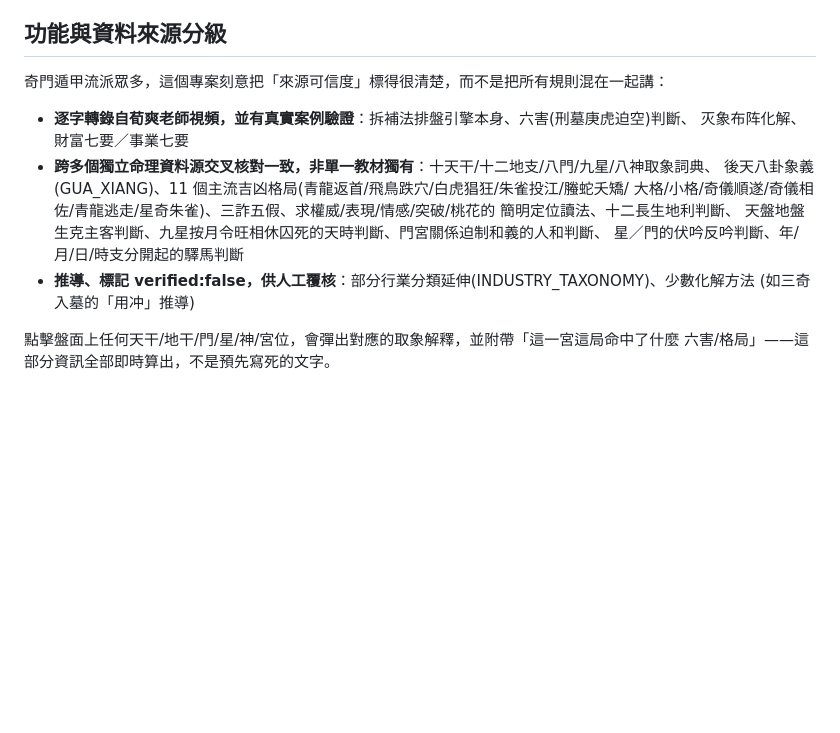
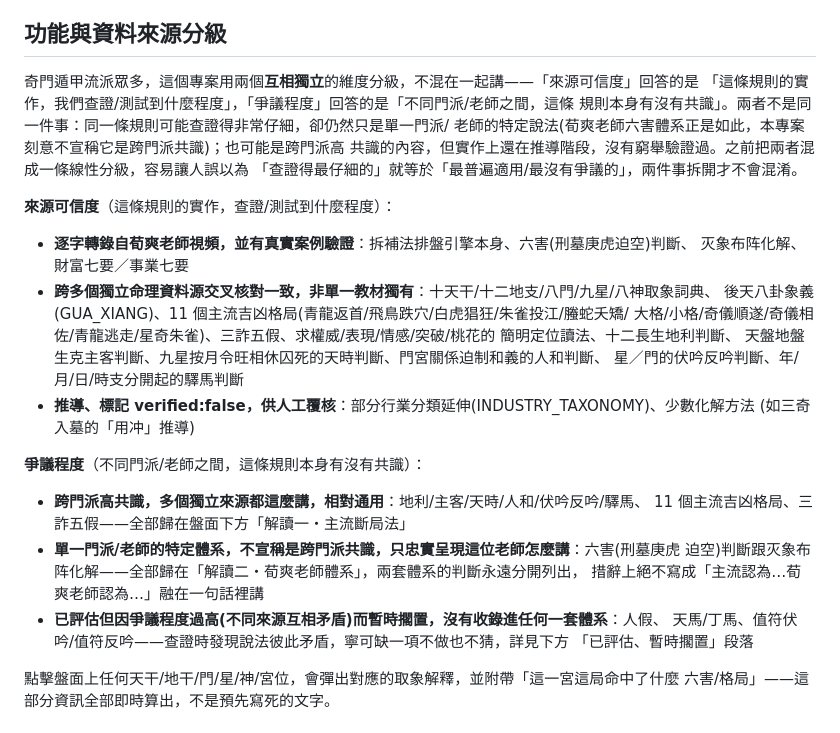
Before and after one commit to Kyonishi/almanac, a Markdown page: README.md, the part around the change. Rendered like a GitHub page; blank space fills up the shorter version.

Commit message:
Split source-credibility and controversy into two independent axes in README
The old three-tier ranking conflated "how carefully we verified this
implementation" with "how much cross-school consensus this rule has,"
which made the 荀爽老師 six-harms system (rigorously verified against
real cases, but a single teacher's specific system) read as if it were
the most broadly applicable tier. Now documented as two separate
dimensions so a rule's verification depth and its consensus level don't
get conflated.

```diff
--- a/README.md
+++ b/README.md
@@ -36,7 +36,14 @@ npm test           # 跑排盤引擎回歸測試
 
 ## 功能與資料來源分級
 
-奇門遁甲流派眾多，這個專案刻意把「來源可信度」標得很清楚，而不是把所有規則混在一起講：
+奇門遁甲流派眾多，這個專案用兩個**互相獨立**的維度分級，不混在一起講——「來源可信度」回答的是
+「這條規則的實作，我們查證/測試到什麼程度」，「爭議程度」回答的是「不同門派/老師之間，這條
+規則本身有沒有共識」。兩者不是同一件事：同一條規則可能查證得非常仔細，卻仍然只是單一門派/
+老師的特定說法(荀爽老師六害體系正是如此，本專案刻意不宣稱它是跨門派共識)；也可能是跨門派高
+共識的內容，但實作上還在推導階段，沒有窮舉驗證過。之前把兩者混成一條線性分級，容易讓人誤以為
+「查證得最仔細的」就等於「最普遍適用/最沒有爭議的」，兩件事拆開才不會混淆。
+
+**來源可信度**（這條規則的實作，查證/測試到什麼程度）：
 
 - **逐字轉錄自荀爽老師視頻，並有真實案例驗證**：拆補法排盤引擎本身、六害(刑墓庚虎迫空)判斷、
   灭象布阵化解、財富七要／事業七要
@@ -48,6 +55,16 @@ npm test           # 跑排盤引擎回歸測試
   星／門的伏吟反吟判斷、年/月/日/時支分開起的驛馬判斷
 - **推導、標記 verified:false，供人工覆核**：部分行業分類延伸(INDUSTRY_TAXONOMY)、少數化解方法
   (如三奇入墓的「用冲」推導)
+
+**爭議程度**（不同門派/老師之間，這條規則本身有沒有共識）：
+- **跨門派高共識，多個獨立來源都這麼講，相對通用**：地利/主客/天時/人和/伏吟反吟/驛馬、
+  11 個主流吉凶格局、三詐五假——全部歸在盤面下方「解讀一・主流斷局法」
+- **單一門派/老師的特定體系，不宣稱是跨門派共識，只忠實呈現這位老師怎麼講**：六害(刑墓庚虎
+  迫空)判斷跟灭象布阵化解——全部歸在「解讀二・荀爽老師體系」，兩套體系的判斷永遠分開列出，
+  措辭上絕不寫成「主流認為…荀爽老師認為…」融在一句話裡講
+- **已評估但因爭議程度過高(不同來源互相矛盾)而暫時擱置，沒有收錄進任何一套體系**：人假、
+  天馬/丁馬、值符伏吟/值符反吟——查證時發現說法彼此矛盾，寧可缺一項不做也不猜，詳見下方
+  「已評估、暫時擱置」段落
 
 點擊盤面上任何天干/地干/門/星/神/宮位，會彈出對應的取象解釋，並附帶「這一宮這局命中了什麼
 六害/格局」——這部分資訊全部即時算出，不是預先寫死的文字。
```
